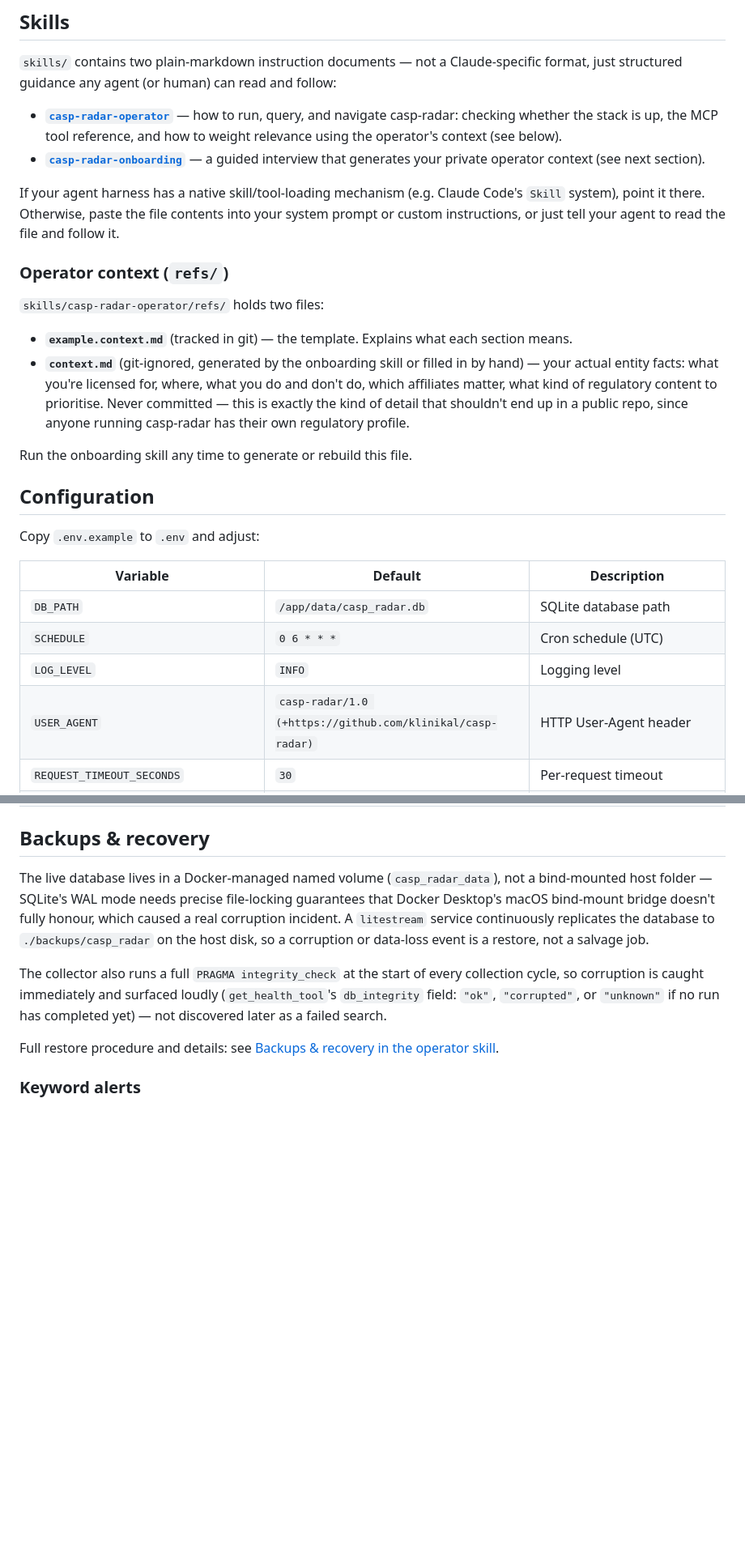
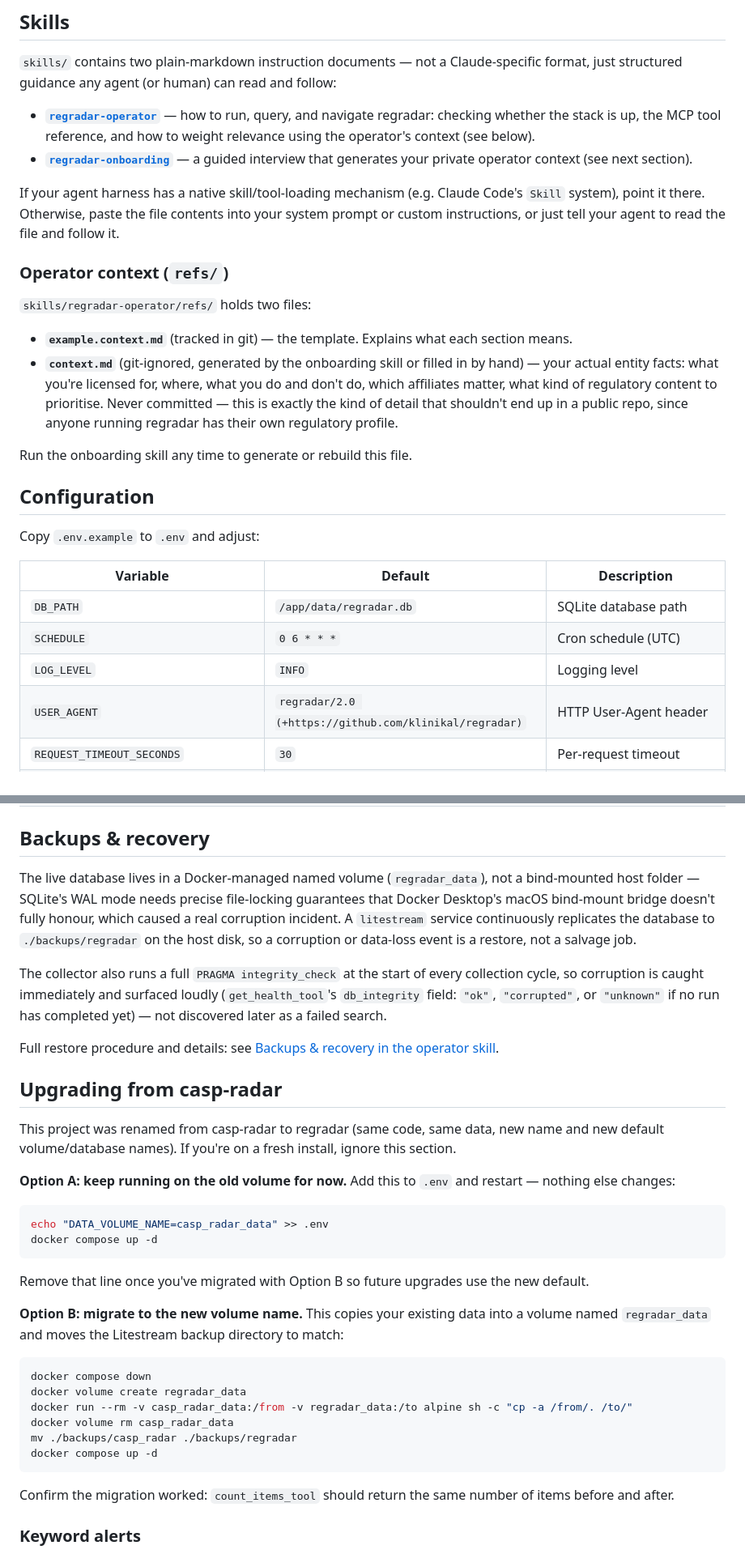
Before and after one commit to klinikal/reg-radar, a Markdown page: README.md, 2 parts joined by grey strips. Shown at 81% size. GitHub-like rendering; blank space fills up the shorter version.

````diff
--- a/README.md
+++ b/README.md
@@ -152,17 +154,17 @@ claude mcp add --transport http casp-radar http://localhost:8000/mcp
 
 `skills/` contains two plain-markdown instruction documents — not a Claude-specific format, just structured guidance any agent (or human) can read and follow:
 
-- **[`casp-radar-operator`](skills/casp-radar-operator/SKILL.md)** — how to run, query, and navigate casp-radar: checking whether the stack is up, the MCP tool reference, and how to weight relevance using the operator's context (see below).
-- **[`casp-radar-onboarding`](skills/casp-radar-onboarding/SKILL.md)** — a guided interview that generates your private operator context (see next section).
+- **[`regradar-operator`](skills/regradar-operator/SKILL.md)** — how to run, query, and navigate regradar: checking whether the stack is up, the MCP tool reference, and how to weight relevance using the operator's context (see below).
+- **[`regradar-onboarding`](skills/regradar-onboarding/SKILL.md)** — a guided interview that generates your private operator context (see next section).
 
 If your agent harness has a native skill/tool-loading mechanism (e.g. Claude Code's `Skill` system), point it there. Otherwise, paste the file contents into your system prompt or custom instructions, or just tell your agent to read the file and follow it.
 
 ### Operator context (`refs/`)
 
-`skills/casp-radar-operator/refs/` holds two files:
+`skills/regradar-operator/refs/` holds two files:
 
 - **`example.context.md`** (tracked in git) — the template. Explains what each section means.
-- **`context.md`** (git-ignored, generated by the onboarding skill or filled in by hand) — your actual entity facts: what you're licensed for, where, what you do and don't do, which affiliates matter, what kind of regulatory content to prioritise. Never committed — this is exactly the kind of detail that shouldn't end up in a public repo, since anyone running casp-radar has their own regulatory profile.
+- **`context.md`** (git-ignored, generated by the onboarding skill or filled in by hand) — your actual entity facts: what you're licensed for, where, what you do and don't do, which affiliates matter, what kind of regulatory content to prioritise. Never committed — this is exactly the kind of detail that shouldn't end up in a public repo, since anyone running regradar has their own regulatory profile.
 
 Run the onboarding skill any time to generate or rebuild this file.
 
@@ -172,10 +174,10 @@ Copy `.env.example` to `.env` and adjust:
 
 | Variable | Default | Description |
 |---|---|---|
-| `DB_PATH` | `/app/data/casp_radar.db` | SQLite database path |
+| `DB_PATH` | `/app/data/regradar.db` | SQLite database path |
 | `SCHEDULE` | `0 6 * * *` | Cron schedule (UTC) |
 | `LOG_LEVEL` | `INFO` | Logging level |
-| `USER_AGENT` | `casp-radar/1.0 (+https://github.com/klinikal/casp-radar)` | HTTP User-Agent header |
+| `USER_AGENT` | `regradar/2.0 (+https://github.com/klinikal/regradar)` | HTTP User-Agent header |
 | `REQUEST_TIMEOUT_SECONDS` | `30` | Per-request timeout |
 | `REQUEST_RETRIES` | `3` | Retry attempts per source |
 | `REGULATORS_PATH` | `/app/config/regulators.yaml` | Regulator registry file |
@@ -188,11 +190,33 @@ Copy `.env.example` to `.env` and adjust:
 
 ## Backups & recovery
 
-The live database lives in a Docker-managed named volume (`casp_radar_data`), not a bind-mounted host folder — SQLite's WAL mode needs precise file-locking guarantees that Docker Desktop's macOS bind-mount bridge doesn't fully honour, which caused a real corruption incident. A `litestream` service continuously replicates the database to `./backups/casp_radar` on the host disk, so a corruption or data-loss event is a restore, not a salvage job.
+The live database lives in a Docker-managed named volume (`regradar_data`), not a bind-mounted host folder — SQLite's WAL mode needs precise file-locking guarantees that Docker Desktop's macOS bind-mount bridge doesn't fully honour, which caused a real corruption incident. A `litestream` service continuously replicates the database to `./backups/regradar` on the host disk, so a corruption or data-loss event is a restore, not a salvage job.
 
 The collector also runs a full `PRAGMA integrity_check` at the start of every collection cycle, so corruption is caught immediately and surfaced loudly (`get_health_tool`'s `db_integrity` field: `"ok"`, `"corrupted"`, or `"unknown"` if no run has completed yet) — not discovered later as a failed search.
 
-Full restore procedure and details: see [Backups & recovery in the operator skill](skills/casp-radar-operator/SKILL.md#backups--recovery).
+Full restore procedure and details: see [Backups & recovery in the operator skill](skills/regradar-operator/SKILL.md#backups--recovery).
+
+## Upgrading from casp-radar
+
+This project was renamed from casp-radar to regradar (same code, same data, new name and new default volume/database names). If you're on a fresh install, ignore this section.
+
+**Option A: keep running on the old volume for now.** Add this to `.env` and restart — nothing else changes:
+```bash
+echo "DATA_VOLUME_NAME=casp_radar_data" >> .env
+docker compose up -d
+```
+Remove that line once you've migrated with Option B so future upgrades use the new default.
+
+**Option B: migrate to the new volume name.** This copies your existing data into a volume named `regradar_data` and moves the Litestream backup directory to match:
+```bash
+docker compose down
+docker volume create regradar_data
+docker run --rm -v casp_radar_data:/from -v regradar_data:/to alpine sh -c "cp -a /from/. /to/"
+docker volume rm casp_radar_data
+mv ./backups/casp_radar ./backups/regradar
+docker compose up -d
+```
+Confirm the migration worked: `count_items_tool` should return the same number of items before and after.
 
 ### Keyword alerts
 
````
Also changed, not shown: other parts of README.md (+11 -9 lines), CHANGELOG.md (+5 -1 lines).
